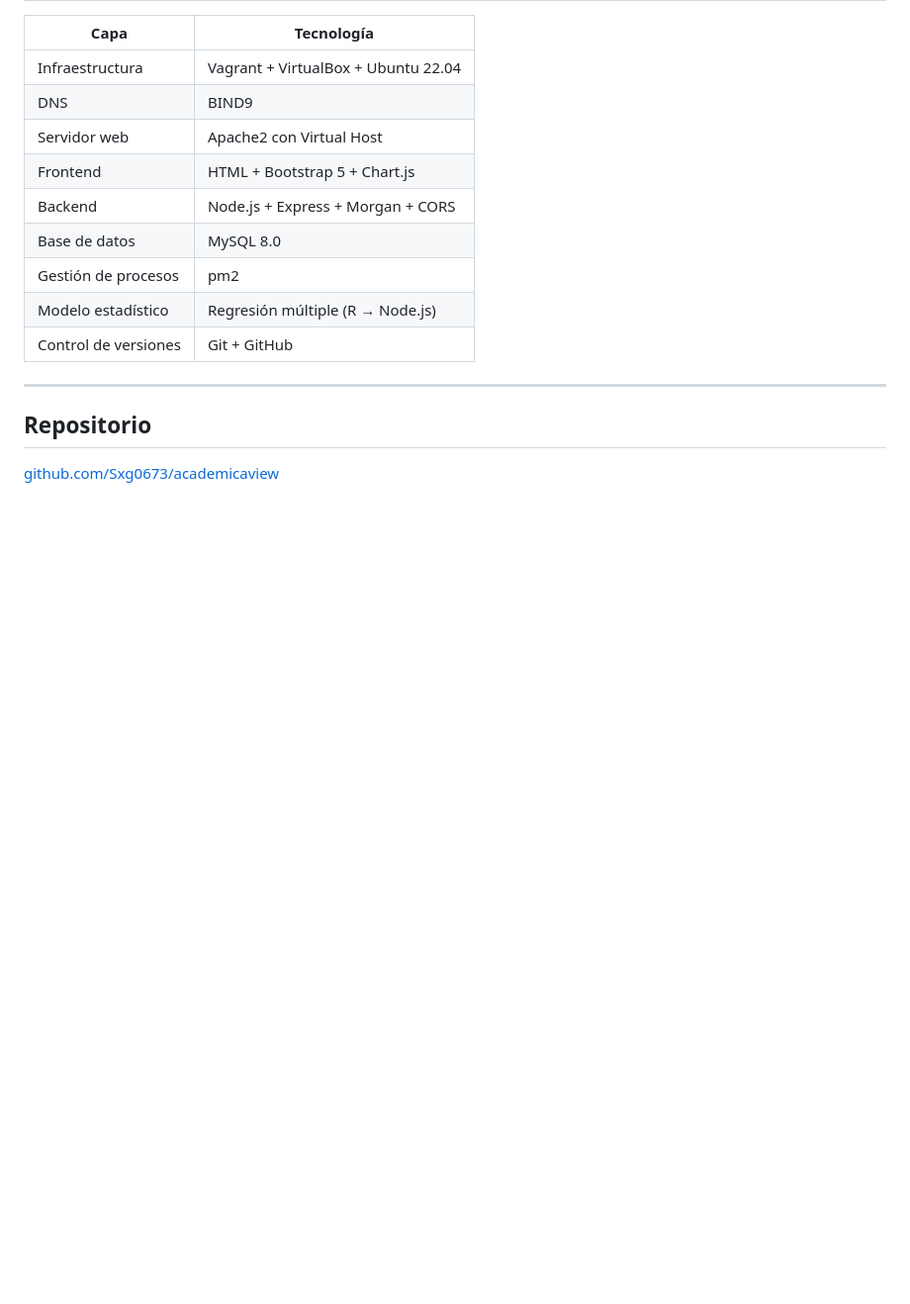
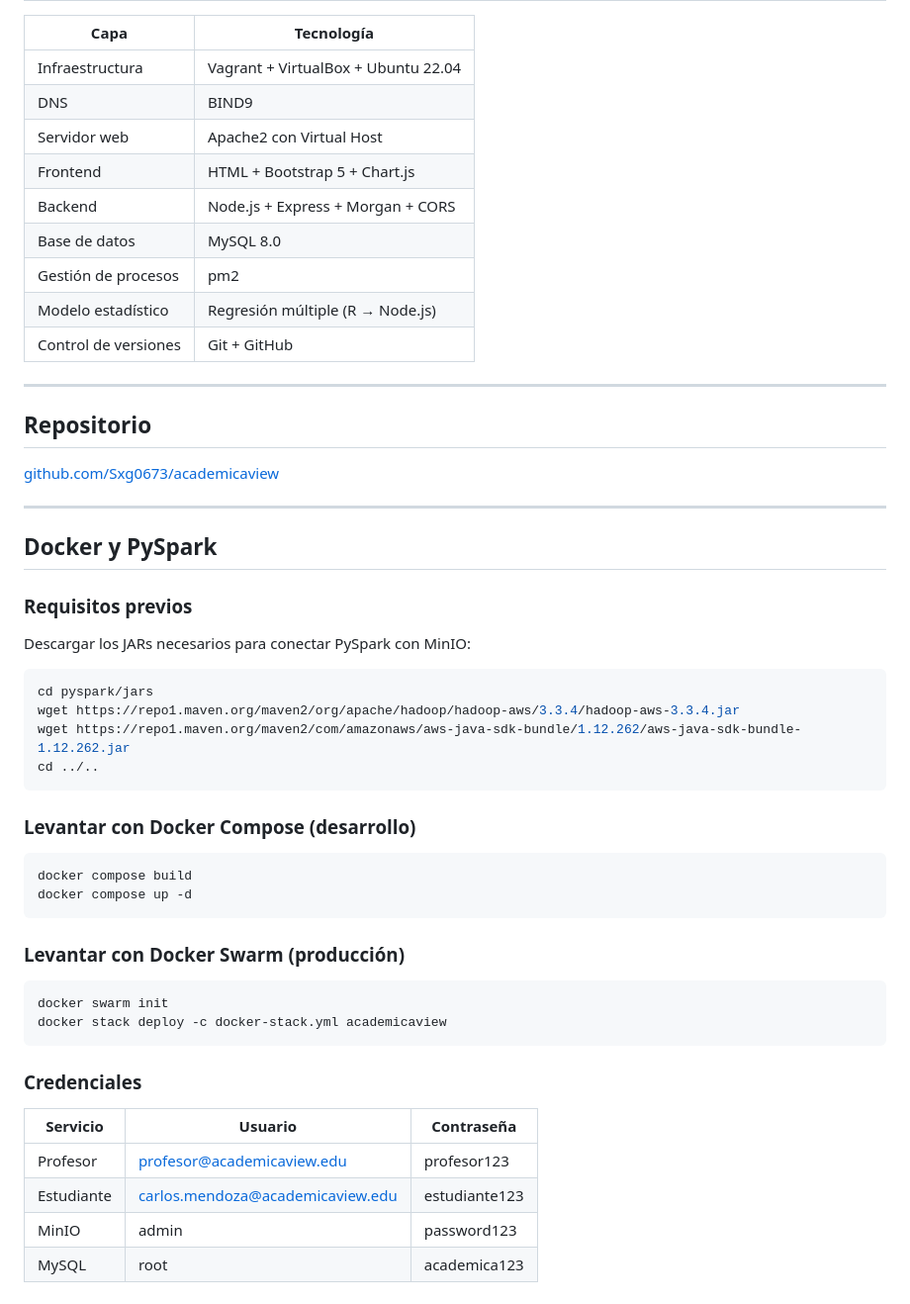
Before and after one commit to Sxg0673/academicaview, a Markdown page: README.md, the part around the change. Shown at 99% size. Drawn GitHub-style; blank space fills up the shorter version.

Commit message:
docs: instrucciones de despliegue y credenciales en README

````diff
--- a/README.md
+++ b/README.md
@@ -189,3 +189,37 @@ El archivo `data/seed_estudiantes.sql` contiene 30 registros reales anonimizados
 ## Repositorio
 
 [github.com/Sxg0673/academicaview](https://github.com/Sxg0673/academicaview)
+
+---
+
+## Docker y PySpark
+
+### Requisitos previos
+Descargar los JARs necesarios para conectar PySpark con MinIO:
+
+```bash
+cd pyspark/jars
+wget https://repo1.maven.org/maven2/org/apache/hadoop/hadoop-aws/3.3.4/hadoop-aws-3.3.4.jar
+wget https://repo1.maven.org/maven2/com/amazonaws/aws-java-sdk-bundle/1.12.262/aws-java-sdk-bundle-1.12.262.jar
+cd ../..
+```
+
+### Levantar con Docker Compose (desarrollo)
+```bash
+docker compose build
+docker compose up -d
+```
+
+### Levantar con Docker Swarm (producción)
+```bash
+docker swarm init
+docker stack deploy -c docker-stack.yml academicaview
+```
+
+### Credenciales
+| Servicio | Usuario | Contraseña |
+|----------|---------|------------|
+| Profesor | profesor@academicaview.edu | profesor123 |
+| Estudiante | carlos.mendoza@academicaview.edu | estudiante123 |
+| MinIO | admin | password123 |
+| MySQL | root | academica123 |
````
